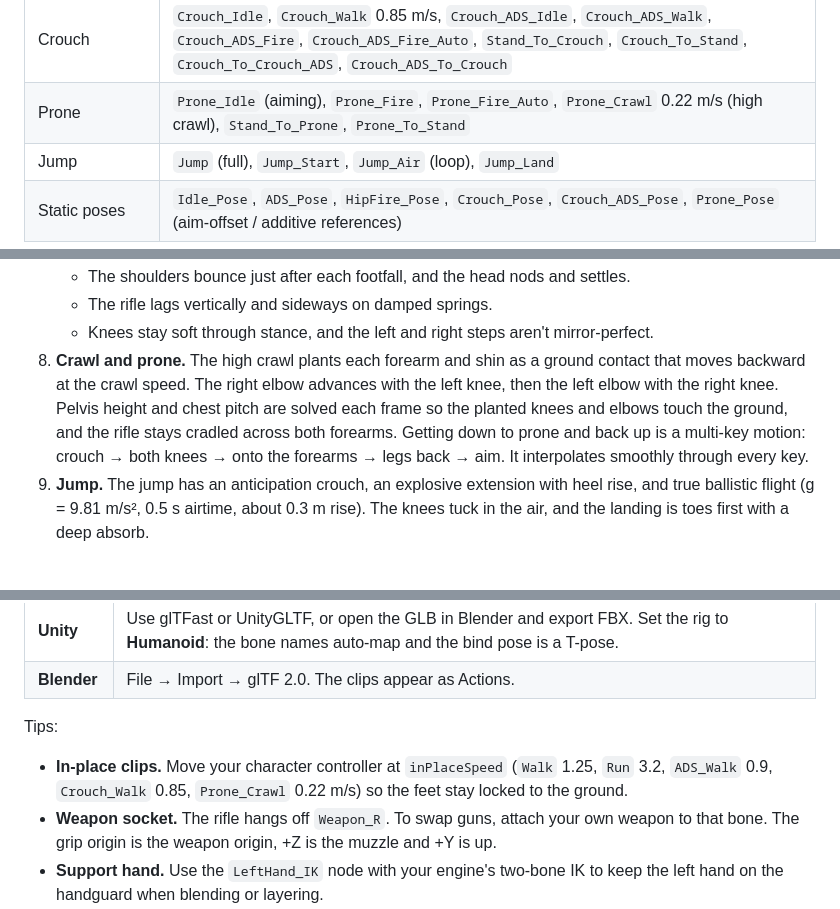
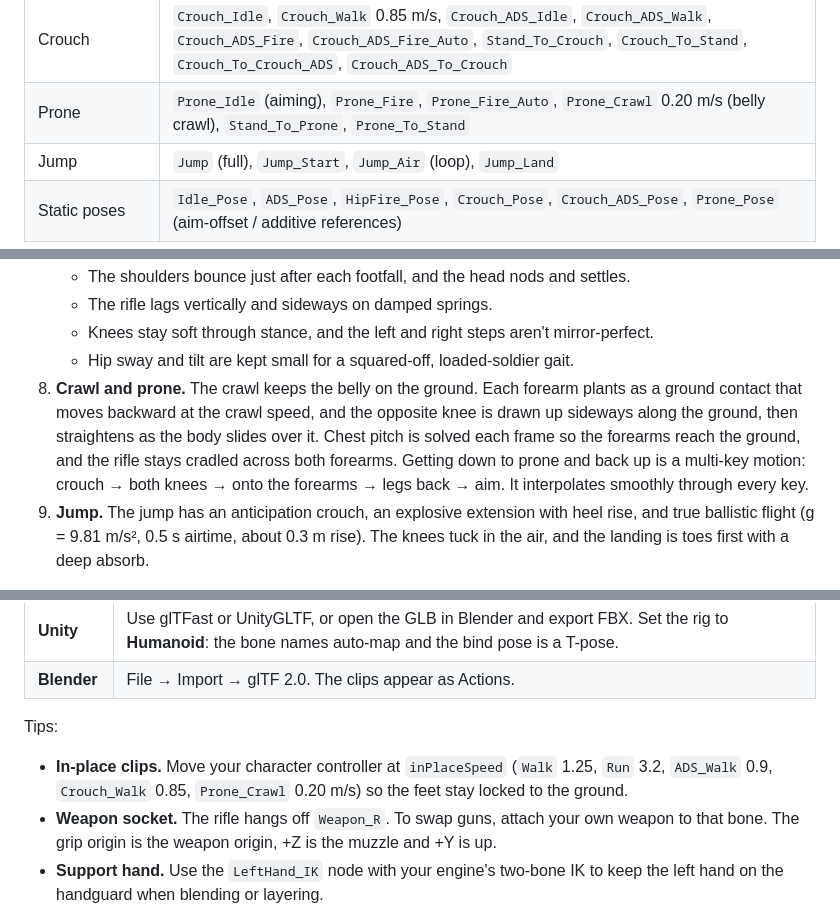
Before and after one commit to 5panners/Soldier, a Markdown page: README.md, 3 parts joined by grey strips. Rendered like a GitHub page.

Commit message:
Calmer pelvis in walks/run; crawl is now a belly crawl
Co-Authored-By: Claude Opus 5.5 <noreply@anthropic.com>
Claude-Session: https://claude.ai/code/session_01R7kVtz7Lnvo8TJzeL4X1ub

```diff
--- a/README.md
+++ b/README.md
@@ -25,7 +25,7 @@ Everything exports to a single **`exports/soldier.glb`** (mesh + skeleton + rifl
 | Firing | `ADS_Fire`, `ADS_Fire_Auto` (700 RPM loop), `HipFire_Fire`, `HipFire_Fire_Auto` |
 | Transitions | `Idle_To_ADS`, `ADS_To_Idle`, `Idle_To_HipFire`, `HipFire_To_Idle`, `HipFire_To_ADS`, `ADS_To_HipFire` |
 | Crouch | `Crouch_Idle`, `Crouch_Walk` 0.85 m/s, `Crouch_ADS_Idle`, `Crouch_ADS_Walk`, `Crouch_ADS_Fire`, `Crouch_ADS_Fire_Auto`, `Stand_To_Crouch`, `Crouch_To_Stand`, `Crouch_To_Crouch_ADS`, `Crouch_ADS_To_Crouch` |
-| Prone | `Prone_Idle` (aiming), `Prone_Fire`, `Prone_Fire_Auto`, `Prone_Crawl` 0.22 m/s (high crawl), `Stand_To_Prone`, `Prone_To_Stand` |
+| Prone | `Prone_Idle` (aiming), `Prone_Fire`, `Prone_Fire_Auto`, `Prone_Crawl` 0.20 m/s (belly crawl), `Stand_To_Prone`, `Prone_To_Stand` |
 | Jump | `Jump` (full), `Jump_Start`, `Jump_Air` (loop), `Jump_Land` |
 | Static poses | `Idle_Pose`, `ADS_Pose`, `HipFire_Pose`, `Crouch_Pose`, `Crouch_ADS_Pose`, `Prone_Pose` (aim-offset / additive references) |
 
@@ -72,7 +72,8 @@ The clips are not hand-keyed curves. Each frame is a high-level pose (pelvis, ch
    * The shoulders bounce just after each footfall, and the head nods and settles.
    * The rifle lags vertically and sideways on damped springs.
    * Knees stay soft through stance, and the left and right steps aren't mirror-perfect.
-8. **Crawl and prone.** The high crawl plants each forearm and shin as a ground contact that moves backward at the crawl speed. The right elbow advances with the left knee, then the left elbow with the right knee. Pelvis height and chest pitch are solved each frame so the planted knees and elbows touch the ground, and the rifle stays cradled across both forearms. Getting down to prone and back up is a multi-key motion: crouch → both knees → onto the forearms → legs back → aim. It interpolates smoothly through every key.
+   * Hip sway and tilt are kept small for a squared-off, loaded-soldier gait.
+8. **Crawl and prone.** The crawl keeps the belly on the ground. Each forearm plants as a ground contact that moves backward at the crawl speed, and the opposite knee is drawn up sideways along the ground, then straightens as the body slides over it. Chest pitch is solved each frame so the forearms reach the ground, and the rifle stays cradled across both forearms. Getting down to prone and back up is a multi-key motion: crouch → both knees → onto the forearms → legs back → aim. It interpolates smoothly through every key.
 9. **Jump.** The jump has an anticipation crouch, an explosive extension with heel rise, and true ballistic flight (g = 9.81 m/s², 0.5 s airtime, about 0.3 m rise). The knees tuck in the air, and the landing is toes first with a deep absorb.
 
 The biomechanics and marksmanship references behind the numbers are listed in [docs/REFERENCES.md](docs/REFERENCES.md).
@@ -104,7 +105,7 @@ This re-bakes headlessly, writes `exports/soldier.glb` and `exports/animations.j
 | **Blender** | File → Import → glTF 2.0. The clips appear as Actions. |
 
 Tips:
-* **In-place clips.** Move your character controller at `inPlaceSpeed` (`Walk` 1.25, `Run` 3.2, `ADS_Walk` 0.9, `Crouch_Walk` 0.85, `Prone_Crawl` 0.22 m/s) so the feet stay locked to the ground.
+* **In-place clips.** Move your character controller at `inPlaceSpeed` (`Walk` 1.25, `Run` 3.2, `ADS_Walk` 0.9, `Crouch_Walk` 0.85, `Prone_Crawl` 0.20 m/s) so the feet stay locked to the ground.
 * **Weapon socket.** The rifle hangs off `Weapon_R`. To swap guns, attach your own weapon to that bone. The grip origin is the weapon origin, +Z is the muzzle and +Y is up.
 * **Support hand.** Use the `LeftHand_IK` node with your engine's two-bone IK to keep the left hand on the handguard when blending or layering.
 * **Recoil layering.** Use `ADS_Pose` / `HipFire_Pose` as the reference pose when you make the fire clips additive, then layer them over walking. The simulator does exactly this.
```
Also changed, not shown: docs/ANIMATIONS.md (+2 -2 lines), docs/REFERENCES.md (+5 -4 lines), docs/images/crawl.png, docs/images/crouch_walk.png, docs/images/walk.png, 4 other files.
